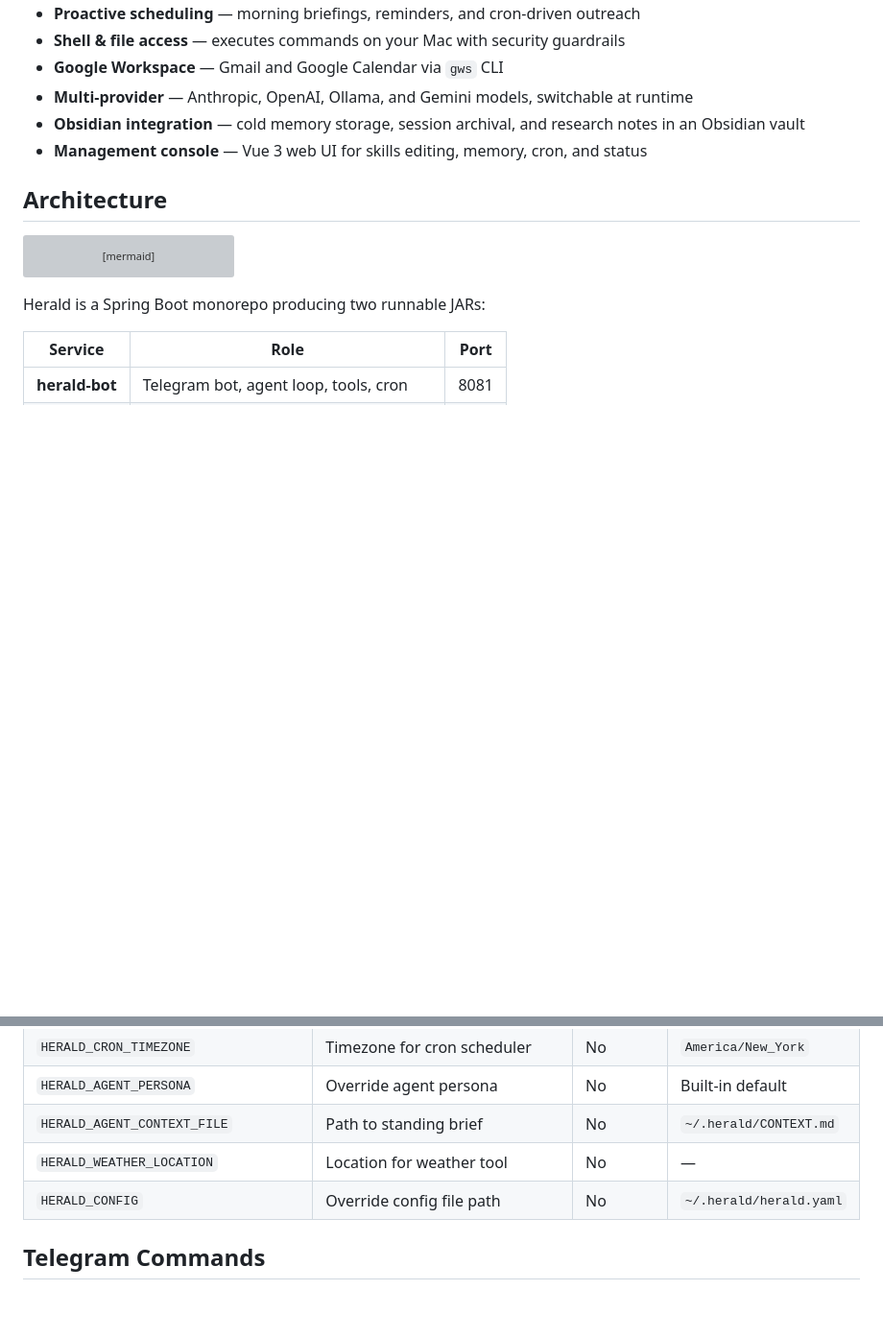
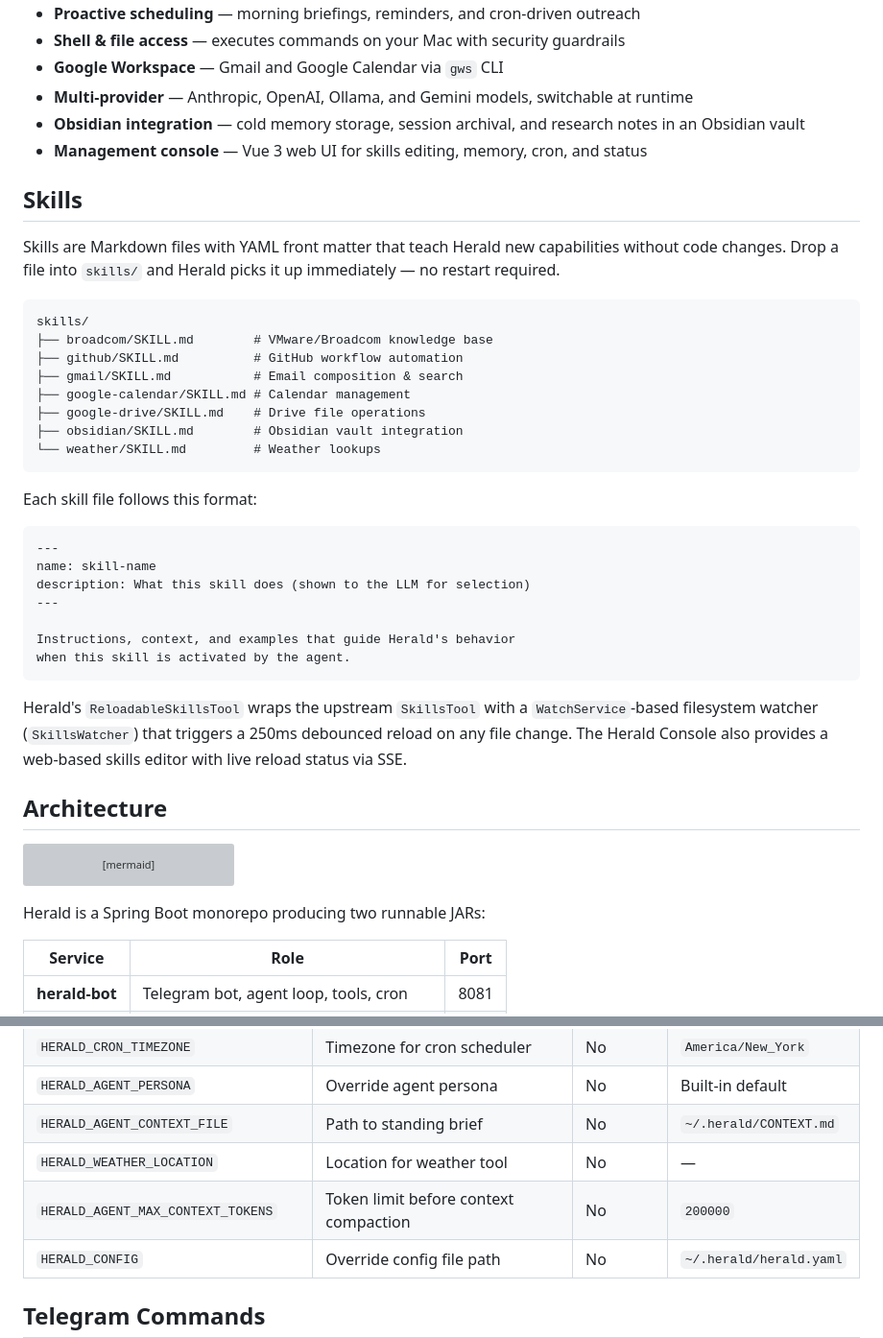
Before and after one commit to dbbaskette/herald, a Markdown page: README.md, 2 parts joined by grey strips. Shown at 96% size. GitHub-like rendering; blank space fills up the shorter version; grey boxes are pictures that could not be loaded.

````diff
--- a/README.md
+++ b/README.md
@@ -31,6 +31,35 @@ Herald can execute shell commands, manage your calendar and email, run scheduled
 - **Multi-provider** — Anthropic, OpenAI, Ollama, and Gemini models, switchable at runtime
 - **Obsidian integration** — cold memory storage, session archival, and research notes in an Obsidian vault
 - **Management console** — Vue 3 web UI for skills editing, memory, cron, and status
+
+## Skills
+
+Skills are Markdown files with YAML front matter that teach Herald new capabilities without code changes. Drop a file into `skills/` and Herald picks it up immediately — no restart required.
+
+```
+skills/
+├── broadcom/SKILL.md        # VMware/Broadcom knowledge base
+├── github/SKILL.md          # GitHub workflow automation
+├── gmail/SKILL.md           # Email composition & search
+├── google-calendar/SKILL.md # Calendar management
+├── google-drive/SKILL.md    # Drive file operations
+├── obsidian/SKILL.md        # Obsidian vault integration
+└── weather/SKILL.md         # Weather lookups
+```
+
+Each skill file follows this format:
+
+```markdown
+---
+name: skill-name
+description: What this skill does (shown to the LLM for selection)
+---
+
+Instructions, context, and examples that guide Herald's behavior
+when this skill is activated by the agent.
+```
+
+Herald's `ReloadableSkillsTool` wraps the upstream `SkillsTool` with a `WatchService`-based filesystem watcher (`SkillsWatcher`) that triggers a 250ms debounced reload on any file change. The Herald Console also provides a web-based skills editor with live reload status via SSE.
 
 ## Architecture
 
@@ -217,6 +246,7 @@ Herald supports Gmail and Google Calendar via the [Google Workspace CLI (`gws`)]
 | `HERALD_AGENT_PERSONA` | Override agent persona | No | Built-in default |
 | `HERALD_AGENT_CONTEXT_FILE` | Path to standing brief | No | `~/.herald/CONTEXT.md` |
 | `HERALD_WEATHER_LOCATION` | Location for weather tool | No | — |
+| `HERALD_AGENT_MAX_CONTEXT_TOKENS` | Token limit before context compaction | No | `200000` |
 | `HERALD_CONFIG` | Override config file path | No | `~/.herald/herald.yaml` |
 
 ## Telegram Commands
````
Also changed, not shown: other parts of README.md (+33 -1 lines).
